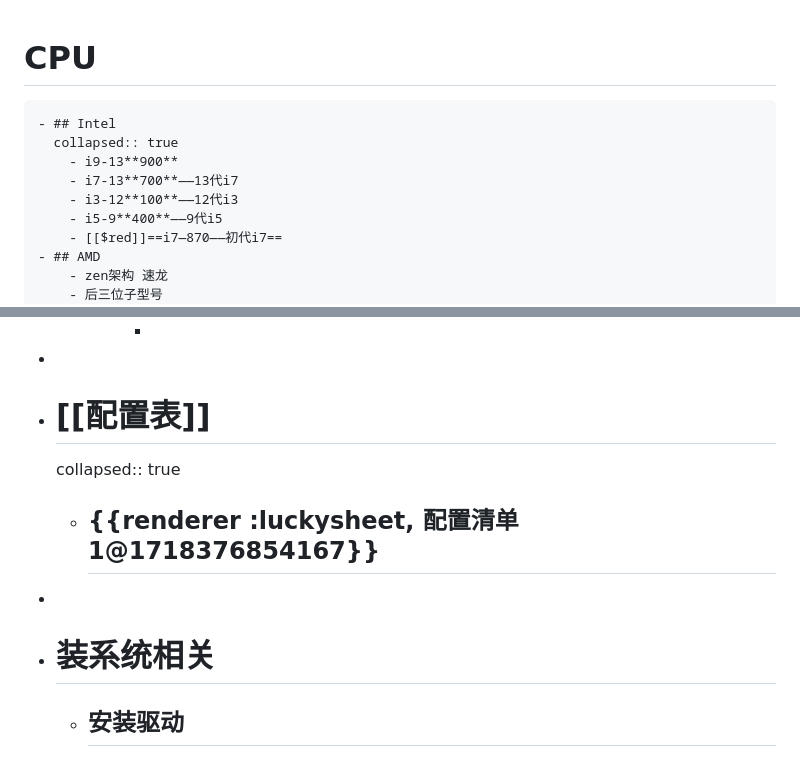
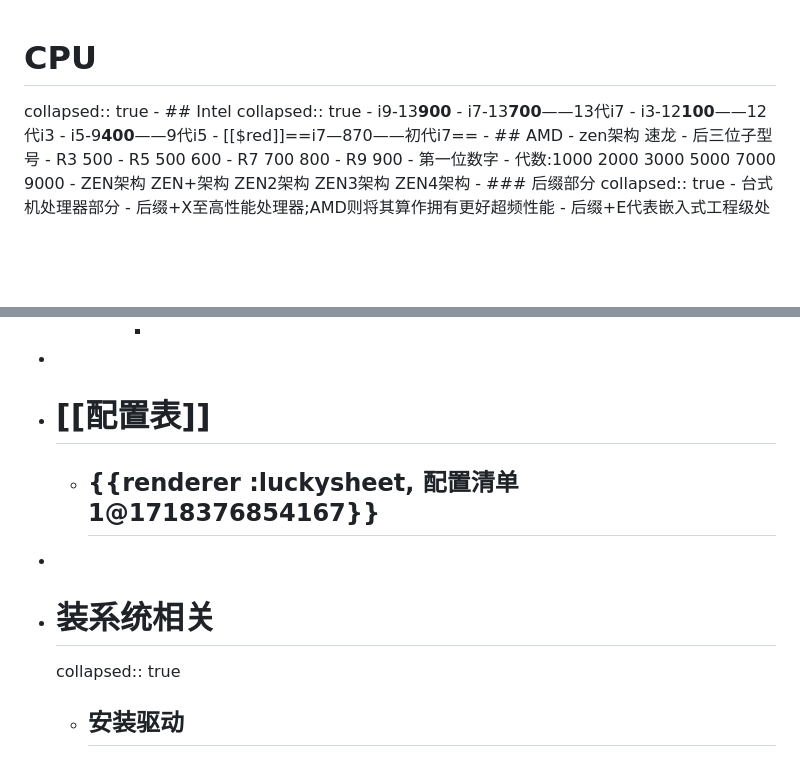
Before and after one commit to ggl74/logseq-syn, a Markdown page: pages/电脑DIY.md, 2 parts joined by grey strips. Rendered like a GitHub page; blank space fills up the shorter version.

Commit message:
Auto saved by Logseq

```diff
--- a/pages/电脑DIY.md
+++ b/pages/电脑DIY.md
@@ -1,4 +1,5 @@
 # CPU
+collapsed:: true
 	- ## Intel
 	  collapsed:: true
 		- i9-13**900**
@@ -213,10 +214,10 @@
 			-
 -
 - # [[配置表]]
-  collapsed:: true
 	- ## {{renderer :luckysheet, 配置清单1@1718376854167}}
 -
 - # 装系统相关
+  collapsed:: true
 	- ## 安装驱动
 	- 主要需要安装的是主板驱动，[显卡驱动](https://so.csdn.net/so/search?q=%E6%98%BE%E5%8D%A1%E9%A9%B1%E5%8A%A8&spm=1001.2101.3001.7020)，声卡驱动，网卡驱动，
 	- 前两个你在重装系统的时候一般会自带有，但是这可能无法将你的电脑性能发挥到极致，因为不是最合适的驱动，使用第三方软件，如驱动精灵下载驱动很方便，但是可能会造成各种各样的问题，所以最好的方式是从官网下载驱动。
```
